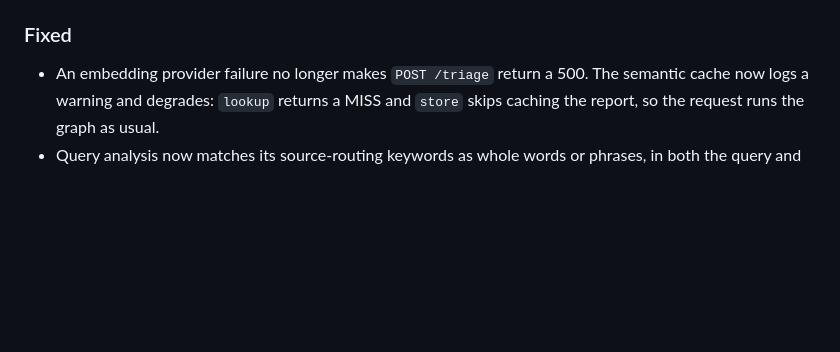
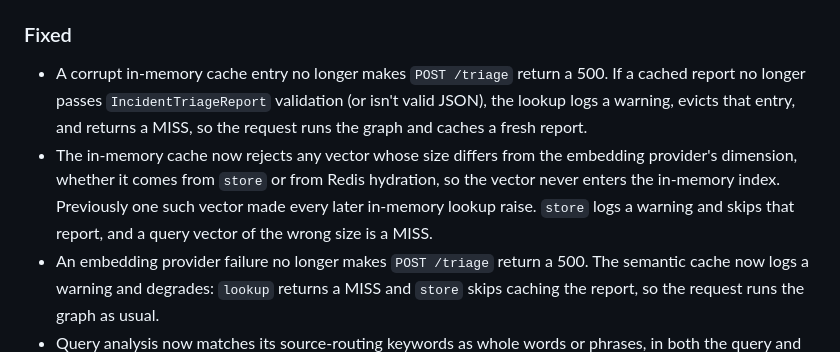
Before and after one commit to SamSilmarilData/resilient-triage, a Markdown page: CHANGELOG.md, the part around the change. Rendered like a GitHub page; blank space fills up the shorter version.

Commit message:
docs(changelog): note the corrupt-entry and vector-dimension cache fixes
Refs #53

Co-Authored-By: Claude Opus 5.5 <noreply@anthropic.com>

```diff
--- a/CHANGELOG.md
+++ b/CHANGELOG.md
@@ -17,6 +17,8 @@ and this project adheres to [Semantic Versioning](https://semver.org/spec/v2.0.0
 - **Unavailable sources degrade a report**: a targeted telemetry source that fails (its fetch raised or returned an `UNAVAILABLE` signal) while its breaker is still closed now makes the report at least `PARTIALLY_DEGRADED`; previously the report could claim `HEALTHY`.
 
 ### Fixed
+- A corrupt in-memory cache entry no longer makes `POST /triage` return a 500. If a cached report no longer passes `IncidentTriageReport` validation (or isn't valid JSON), the lookup logs a warning, evicts that entry, and returns a MISS, so the request runs the graph and caches a fresh report.
+- The in-memory cache now rejects any vector whose size differs from the embedding provider's dimension, whether it comes from `store` or from Redis hydration, so the vector never enters the in-memory index. Previously one such vector made every later in-memory lookup raise. `store` logs a warning and skips that report, and a query vector of the wrong size is a MISS.
 - An embedding provider failure no longer makes `POST /triage` return a 500. The semantic cache now logs a warning and degrades: `lookup` returns a MISS and `store` skips caching the report, so the request runs the graph as usual.
 - Query analysis now matches its source-routing keywords as whole words or phrases, in both the query and `service_filter`, instead of as substrings. Previously `repo` matched inside "reporting", `actions` inside "transactions" and `auth` inside "author", sending queries to the wrong telemetry sources. Because only targeted breakers degrade a report, a wrong route could return `HEALTHY` while Cluster Sentinel's breaker was open. Hyphens and punctuation separate words (`auth` still matches `auth-service`); underscores do not (`chaos_probe` is one word). Plurals no longer match their singular keyword (`webhooks`, `repos`, `databases`, `payments`), and a query with no keyword match targets both sources.
 - `BreakerOpen` now means only that the breaker refused a call without reaching the source. The call whose failure trips a breaker open (including a failed half-open trial) now raises the source's own error instead of `BreakerOpen`, so the Statuspage and Cluster Sentinel sources report that call as `UNAVAILABLE` with the real error rather than `CIRCUIT_OPEN` with "failing fast". Report degradation is unchanged: it follows the breaker's state, which is open either way.
```
